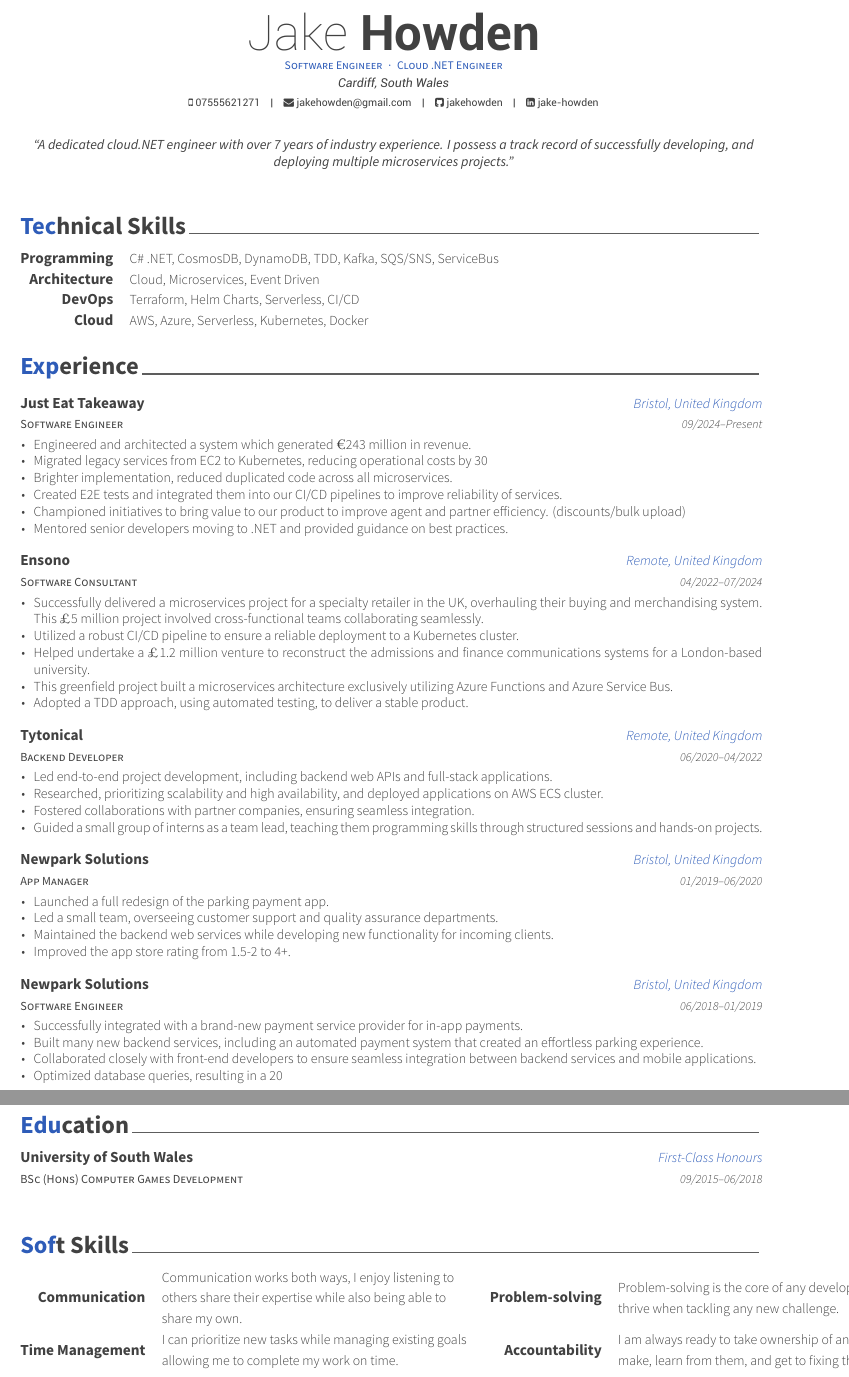
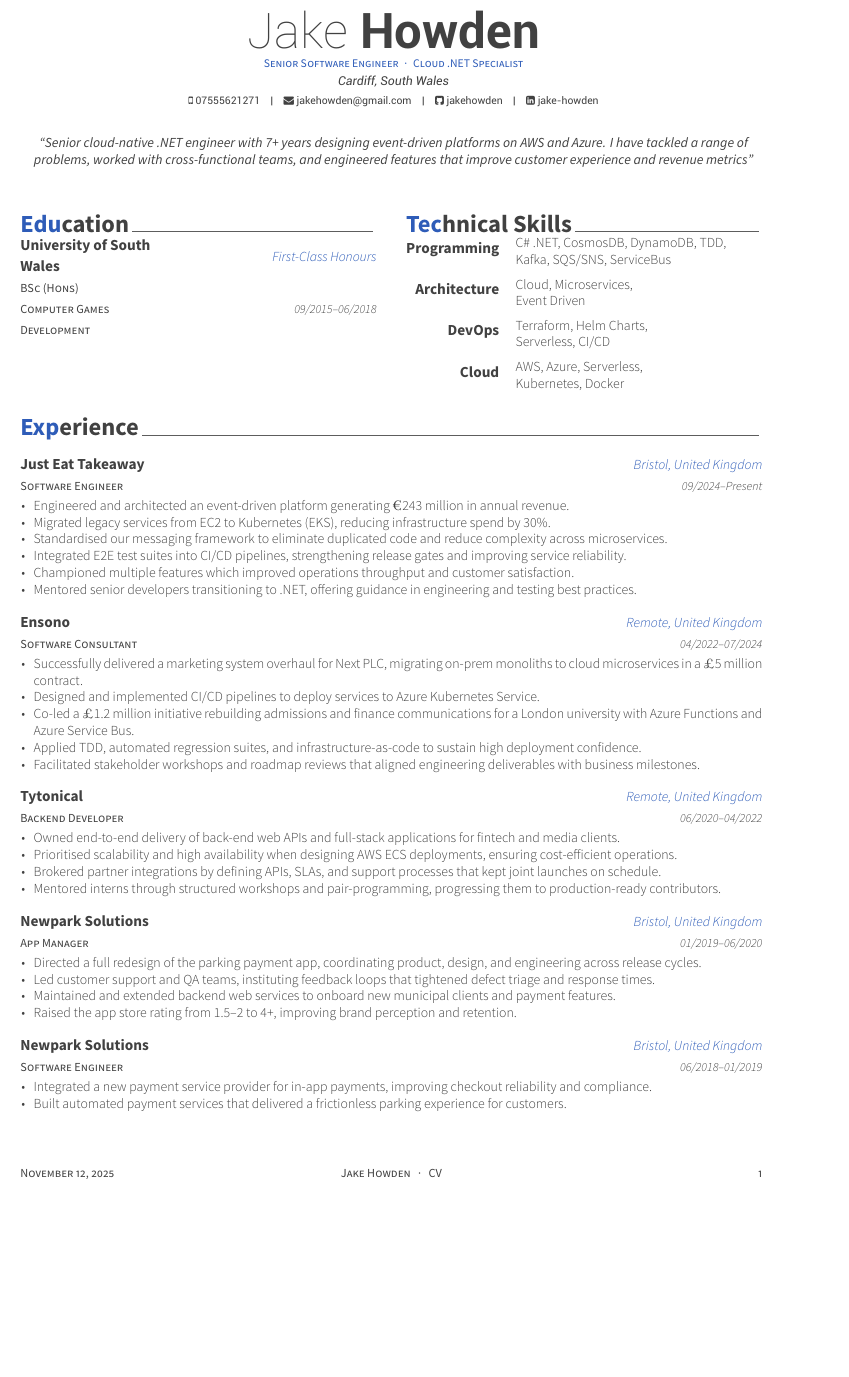
Before and after one commit to jakehowden/CV, a LaTeX CV (resume_cv.tex, which reads cv-sections/experience.tex, cv-sections/skills.tex, cv-sections/soft-skills.tex): two parts of pages 1 and 2 of 2 before the commit and part of the page after it, the two joined at a grey line, cut so that both start at the same text, the shorter picture padded with empty space. Compiled offline with XeLaTeX.

Commit message:
reworked CV layout

```diff
--- a/cv-sections/experience.tex
+++ b/cv-sections/experience.tex
@@ -20,12 +20,12 @@
   {09/2024--Present} % Date
   {
     \begin{cvitems}
-      \item Engineered and architected a system which generated $\euro$243 million in revenue.
-      \item Migrated legacy services from EC2 to Kubernetes, reducing operational costs by 30%.
-      \item Brighter implementation, reduced duplicated code across all microservices.
-      \item Created E2E tests and integrated them into our CI/CD pipelines to improve reliability of services.
-      \item Championed initiatives to bring value to our product to improve agent and partner efficiency. (discounts/bulk upload)
-      \item Mentored senior developers moving to .NET and provided guidance on best practices.
+      \item Engineered and architected an event-driven platform generating $\euro$243 million in annual revenue.
+      \item Migrated legacy services from EC2 to Kubernetes (EKS), reducing infrastructure spend by 30\%.
+      \item Standardised our messaging framework to eliminate duplicated code and reduce complexity across microservices.
+      \item Integrated E2E test suites into CI/CD pipelines, strengthening release gates and improving service reliability.
+      \item Championed multiple features which improved operations throughput and customer satisfaction.
+      \item Mentored senior developers transitioning to .NET, offering guidance in engineering and testing best practices.
     \end{cvitems}
   }
 
@@ -39,11 +39,11 @@
   {04/2022--07/2024} % Date
   {
     \begin{cvitems}
-      \item Successfully delivered a microservices project for a specialty retailer in the UK, overhauling their buying and merchandising system. This $\pounds$5 million project involved cross-functional teams collaborating seamlessly.
-      \item Utilized a robust CI/CD pipeline to ensure a reliable deployment to a Kubernetes cluster.
-      \item Helped undertake a $\pounds$1.2 million venture to reconstruct the admissions and finance communications systems for a London-based university.
-      \item This greenfield project built a microservices architecture exclusively utilizing Azure Functions and Azure Service Bus.
-      \item Adopted a TDD approach, using automated testing, to deliver a stable product.
+      \item Successfully delivered a marketing system overhaul for Next PLC, migrating on-prem monoliths to cloud microservices in a $\pounds$5 million contract.
+      \item Designed and implemented CI/CD pipelines to deploy services to Azure Kubernetes Service.
+      \item Co-led a $\pounds$1.2 million initiative rebuilding admissions and finance communications for a London university with Azure Functions and Azure Service Bus.
+      \item Applied TDD, automated regression suites, and infrastructure-as-code to sustain high deployment confidence.
+      \item Facilitated stakeholder workshops and roadmap reviews that aligned engineering deliverables with business milestones.
     \end{cvitems}
   }
 
@@ -57,10 +57,10 @@
   {06/2020--04/2022} % Date
   {
     \begin{cvitems}
-      \item Led end-to-end project development, including backend web APIs and full-stack applications.
-      \item Researched, prioritizing scalability and high availability, and deployed applications on AWS ECS cluster.
-      \item Fostered collaborations with partner companies, ensuring seamless integration.
-      \item Guided a small group of interns as a team lead, teaching them programming skills through structured sessions and hands-on projects.
+      \item Owned end-to-end delivery of back-end web APIs and full-stack applications for fintech and media clients.
+      \item Prioritised scalability and high availability when designing AWS ECS deployments, ensuring cost-efficient operations.
+      \item Brokered partner integrations by defining APIs, SLAs, and support processes that kept joint launches on schedule.
+      \item Mentored interns through structured workshops and pair-programming, progressing them to production-ready contributors.
     \end{cvitems}
   }
 
@@ -74,10 +74,10 @@
   {01/2019--06/2020} % Date
   {
     \begin{cvitems}
-      \item Launched a full redesign of the parking payment app.
-      \item Led a small team, overseeing customer support and quality assurance departments.
-      \item Maintained the backend web services while developing new functionality for incoming clients.
-      \item Improved the app store rating from 1.5-2 to 4+.
+      \item Directed a full redesign of the parking payment app, coordinating product, design, and engineering across release cycles.
+      \item Led customer support and QA teams, instituting feedback loops that tightened defect triage and response times.
+      \item Maintained and extended backend web services to onboard new municipal clients and payment features.
+      \item Raised the app store rating from 1.5--2 to 4+, improving brand perception and retention.
     \end{cvitems}
   }
 
@@ -91,10 +91,8 @@
   {06/2018--01/2019} % Date
   {
     \begin{cvitems}
-      \item Successfully integrated with a brand-new payment service provider for in-app payments.
-      \item Built many new backend services, including an automated payment system that created an effortless parking experience.
-      \item Collaborated closely with front-end developers to ensure seamless integration between backend services and mobile applications.
-      \item Optimized database queries, resulting in a 20% reduction in response times for key API endpoints.
+      \item Integrated a new payment service provider for in-app payments, improving checkout reliability and compliance.
+      \item Built automated payment services that delivered a frictionless parking experience for customers.
     \end{cvitems}
   }
 
--- a/cv-sections/skills.tex
+++ b/cv-sections/skills.tex
@@ -9,30 +9,47 @@
 %----------------------------------------------------------------------------------------
 
 \begin{cvskills}
+\vspace{0.45em}
 
 %------------------------------------------------
 
 \cvskill%
   {Programming} % Category
-  {C\# .NET, CosmosDB, DynamoDB, TDD, Kafka, SQS/SNS, ServiceBus} % Skills
+  {\begin{tabular}{@{}l@{}}% chktex 26
+     C\# .NET, CosmosDB, DynamoDB, TDD,\\
+     Kafka, SQS/SNS, ServiceBus
+   \end{tabular}}
+
+\vspace{0.45em}
 
 %------------------------------------------------
 
 \cvskill%
   {Architecture} % Category
-  {Cloud, Microservices, Event Driven} % Skills
+  {\begin{tabular}{@{}l@{}}
+     Cloud, Microservices,\\
+     Event Driven
+   \end{tabular}}
+
+\vspace{0.45em}
 
 %------------------------------------------------
 
 \cvskill%
   {DevOps} % Category
-  {Terraform, Helm Charts, Serverless, CI/CD} % Skills
+  {\begin{tabular}{@{}l@{}}
+     Terraform, Helm Charts,\\
+     Serverless, CI/CD
+   \end{tabular}}
 
 %------------------------------------------------
 
 \cvskill%
   {Cloud} % Category
-  {AWS, Azure, Serverless, Kubernetes, Docker} % Skills
+  {\begin{tabular}{@{}l@{}}
+     AWS, Azure, Serverless,\\
+     Kubernetes, Docker
+   \end{tabular}}
 
 %------------------------------------------------
 
--- a/cv-sections/soft-skills.tex
+++ b/cv-sections/soft-skills.tex
@@ -10,16 +10,3 @@
 
 \vspace{\acvSectionContentTopSkip}
 \vspace{-2.0mm}
-\begin{center}
-\setlength\tabcolsep{1ex}
-\setlength{\extrarowheight}{0pt}
-\begin{tabular*}{\textwidth}{@{\extracolsep{\fill}} r L{\textwidth * \real{0.42}} r L{\textwidth * \real{0.42}}}
-%------------------------------------------------
-\skilltypestyle{Communication} & \skillsetstyle{Communication works both ways, I enjoy listening to others share their expertise while also being able to share my own.} &
-\skilltypestyle{Problem-solving} & \skillsetstyle{Problem-solving is the core of any development work, I thrive when tackling any new challenge.} \\
-%------------------------------------------------
-\skilltypestyle{Time Management} & \skillsetstyle{I can prioritize new tasks while managing existing goals allowing me to complete my work on time.} &
-\skilltypestyle{Accountability} & \skillsetstyle{I am always ready to take ownership of any mistakes I make, learn from them, and get to fixing the problem.} \\
-%------------------------------------------------
-\end{tabular*}
-\end{center}
--- a/resume_cv.tex
+++ b/resume_cv.tex
@@ -35,8 +37,8 @@
 \github{jakehowden}
 \linkedin{jake-howden}
 
-\position{Software Engineer{\enskip\cdotp\enskip}Cloud .NET Engineer}
-\quote{``A dedicated cloud.NET engineer with over 7 years of industry experience. I possess a track record of successfully developing, and deploying multiple microservices projects."} % A quote or statement
+\position{Senior Software Engineer{\enskip\cdotp\enskip}Cloud .NET Specialist}
+\quote{``Senior cloud-native .NET engineer with 7+ years designing event-driven platforms on AWS and Azure. I have tackled a range of problems, worked with cross-functional teams, and engineered features that improve customer experience and revenue metrics''} % A quote or statement
 
 \makecvfooter{\today}{Jake Howden~~~·~~~CV}{\thepage}
 
@@ -50,11 +52,14 @@
 %	CV/RESUME CONTENT
 %----------------------------------------------------------------------------------------
 
+\begin{minipage}[t]{0.48\textwidth}
+\input{cv-sections/education.tex}
+\end{minipage}\hfill
+\begin{minipage}[t]{0.48\textwidth}
 \input{cv-sections/skills.tex}
+\end{minipage}
+
 \input{cv-sections/experience.tex}
-\clearpage
-\input{cv-sections/education.tex}
-\input{cv-sections/soft-skills.tex}
 
 %----------------------------------------------------------------------------------------
 
```
Also changed, not shown: cv-sections/education.tex (+1 -1 lines), README.md, resume_cv.pdf, cv-sections/soft-skills.tex (6 more changed lines), resume_cv.tex (2 more changed lines).
